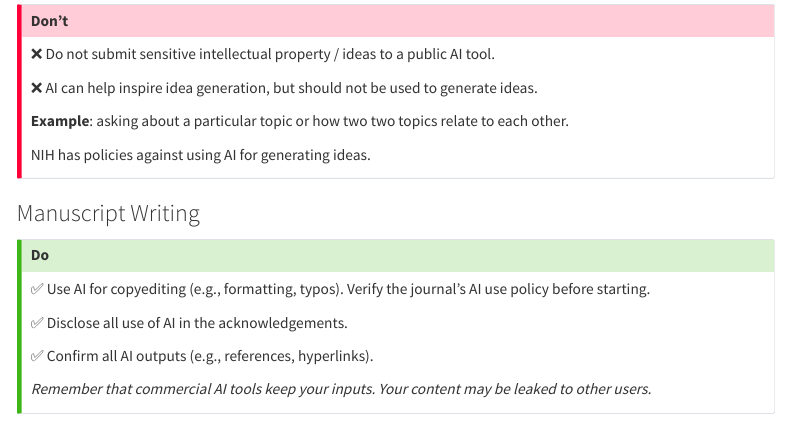
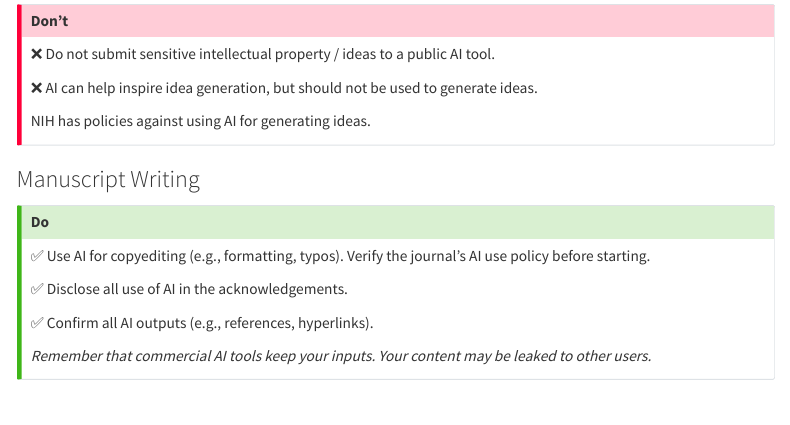
Before and after one commit to datascicollab/ai-policy, a Quarto document (ai-policy.qmd): the page in a window 1100 px wide, from 5800 px down. Rendered offline with R 4.5, knitr and Pandoc in place of Quarto, with nearby package versions; menus at the side of the page are left out.

Commit message:
Apply suggestion from @carriewright11
Co-authored-by: Carrie Wright <23014755+carriewright11@users.noreply.github.com>

```diff
--- a/ai-policy.qmd
+++ b/ai-policy.qmd
@@ -253,7 +253,6 @@ _Remember that commercial AI tools keep your inputs. Your content may be leaked
 
 ❌ AI can help inspire idea generation, but should not be used to generate ideas.
 
-**Example**: asking about a particular topic or how two two topics relate to each other.
 
 NIH has policies against using AI for generating ideas.
 :::
```
